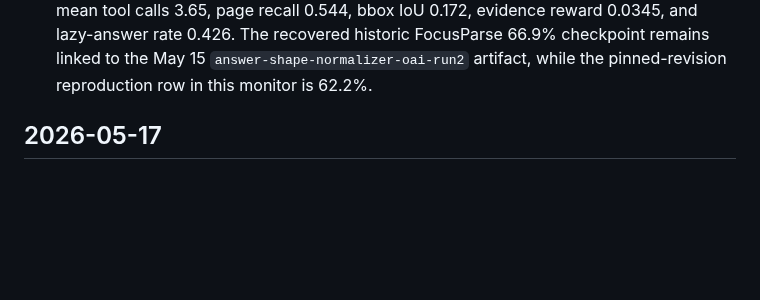
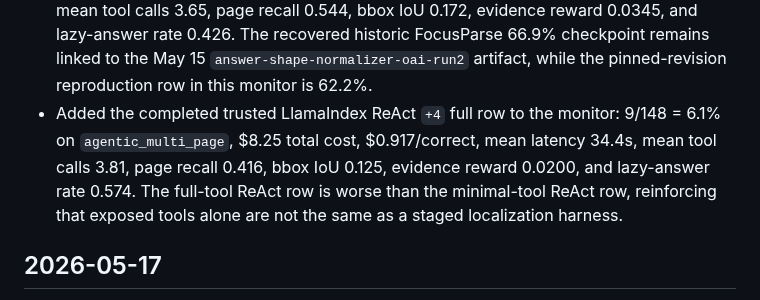
Before and after one commit to gabrielkmbo/FocusParse, a Markdown page: .claude/memory/project_changelog.md, the part around the change. GitHub-like rendering; blank space fills up the shorter version.

Commit message:
docs: checkpoint llamaindex react full row

```diff
--- a/.claude/memory/project_changelog.md
+++ b/.claude/memory/project_changelog.md
@@ -24,6 +24,12 @@
   FocusParse 66.9% checkpoint remains linked to the May 15
   `answer-shape-normalizer-oai-run2` artifact, while the pinned-revision
   reproduction row in this monitor is 62.2%.
+- Added the completed trusted LlamaIndex ReAct `+4` full row to the monitor:
+  9/148 = 6.1% on `agentic_multi_page`, $8.25 total cost, $0.917/correct,
+  mean latency 34.4s, mean tool calls 3.81, page recall 0.416, bbox IoU 0.125,
+  evidence reward 0.0200, and lazy-answer rate 0.574. The full-tool ReAct row
+  is worse than the minimal-tool ReAct row, reinforcing that exposed tools
+  alone are not the same as a staged localization harness.
 
 ## 2026-05-17
 
```
Also changed, not shown: docs/research/2026-05-18-related-work-experiment-monitor.md (+1 -1 lines).
